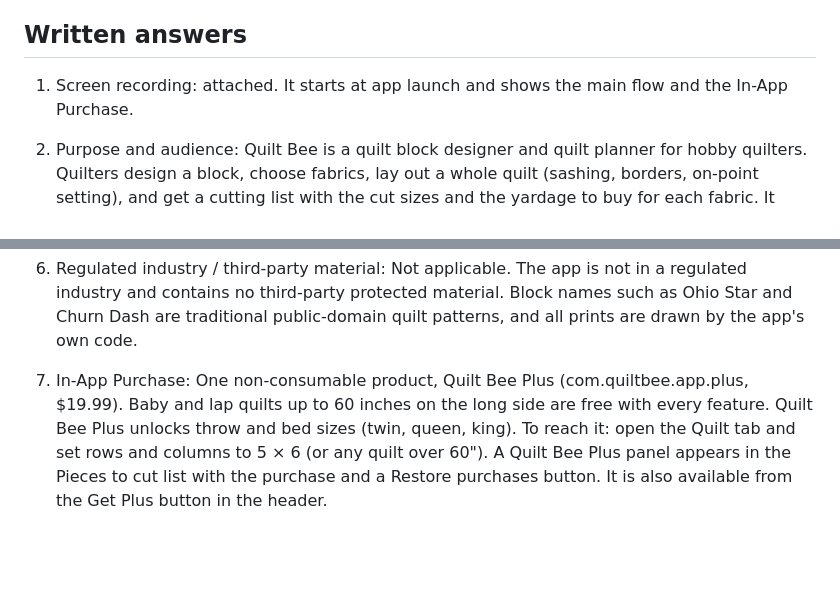
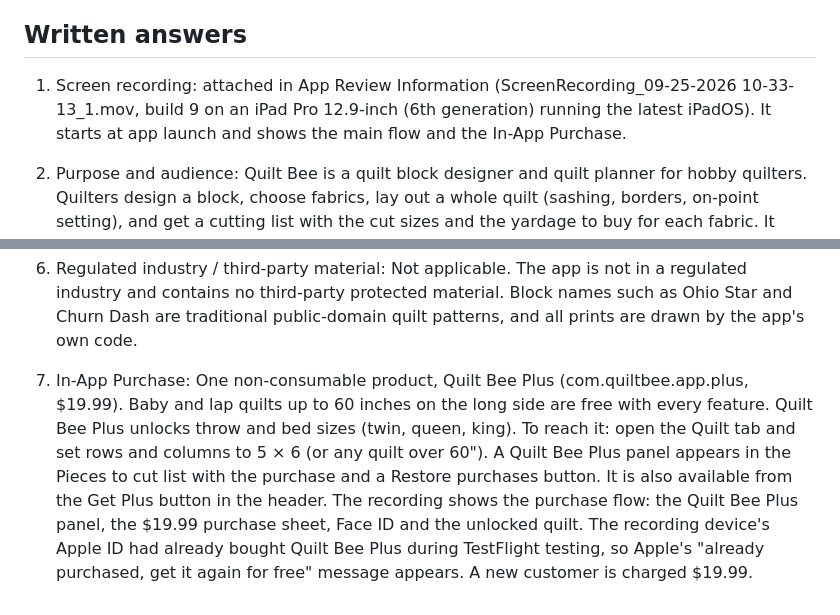
Before and after one commit to macerandau/quiltbee, a Markdown page: store/review-reply.md, 2 parts joined by grey strips. Rendered like a GitHub page; blank space fills up the shorter version.

Commit message:
Review reply: final answers (recording device, already-purchased note)
Co-Authored-By: Claude Opus 5.5 <noreply@anthropic.com>

```diff
--- a/store/review-reply.md
+++ b/store/review-reply.md
@@ -20,7 +20,7 @@ Keep it under 2 minutes. The app has no accounts, no sign-in and no user-generat
 
 ## Written answers
 
-1. Screen recording: attached. It starts at app launch and shows the main flow and the In-App Purchase.
+1. Screen recording: attached in App Review Information (ScreenRecording_09-25-2026 10-33-13_1.mov, build 9 on an iPad Pro 12.9-inch (6th generation) running the latest iPadOS). It starts at app launch and shows the main flow and the In-App Purchase.
 
 2. Purpose and audience: Quilt Bee is a quilt block designer and quilt planner for hobby quilters. Quilters design a block, choose fabrics, lay out a whole quilt (sashing, borders, on-point setting), and get a cutting list with the cut sizes and the yardage to buy for each fabric. It replaces graph paper and hand calculation, which are slow and prone to errors, and costly desktop software.
 
@@ -32,4 +32,4 @@ Keep it under 2 minutes. The app has no accounts, no sign-in and no user-generat
 
 6. Regulated industry / third-party material: Not applicable. The app is not in a regulated industry and contains no third-party protected material. Block names such as Ohio Star and Churn Dash are traditional public-domain quilt patterns, and all prints are drawn by the app's own code.
 
-7. In-App Purchase: One non-consumable product, Quilt Bee Plus (com.quiltbee.app.plus, $19.99). Baby and lap quilts up to 60 inches on the long side are free with every feature. Quilt Bee Plus unlocks throw and bed sizes (twin, queen, king). To reach it: open the Quilt tab and set rows and columns to 5 × 6 (or any quilt over 60"). A Quilt Bee Plus panel appears in the Pieces to cut list with the purchase and a Restore purchases button. It is also available from the Get Plus button in the header.
+7. In-App Purchase: One non-consumable product, Quilt Bee Plus (com.quiltbee.app.plus, $19.99). Baby and lap quilts up to 60 inches on the long side are free with every feature. Quilt Bee Plus unlocks throw and bed sizes (twin, queen, king). To reach it: open the Quilt tab and set rows and columns to 5 × 6 (or any quilt over 60"). A Quilt Bee Plus panel appears in the Pieces to cut list with the purchase and a Restore purchases button. It is also available from the Get Plus button in the header. The recording shows the purchase flow: the Quilt Bee Plus panel, the $19.99 purchase sheet, Face ID and the unlocked quilt. The recording device's Apple ID had already bought Quilt Bee Plus during TestFlight testing, so Apple's "already purchased, get it again for free" message appears. A new customer is charged $19.99.
```
